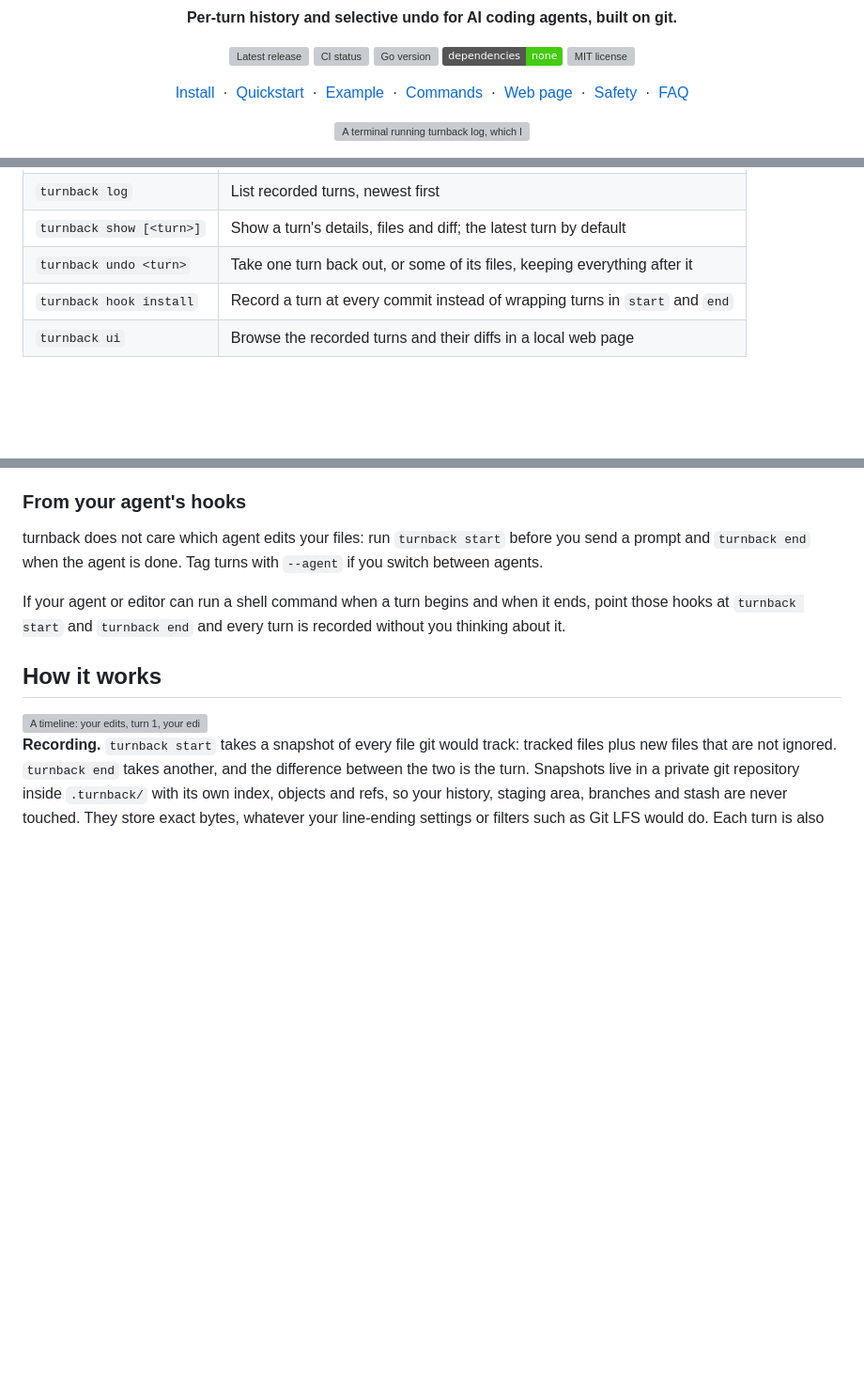
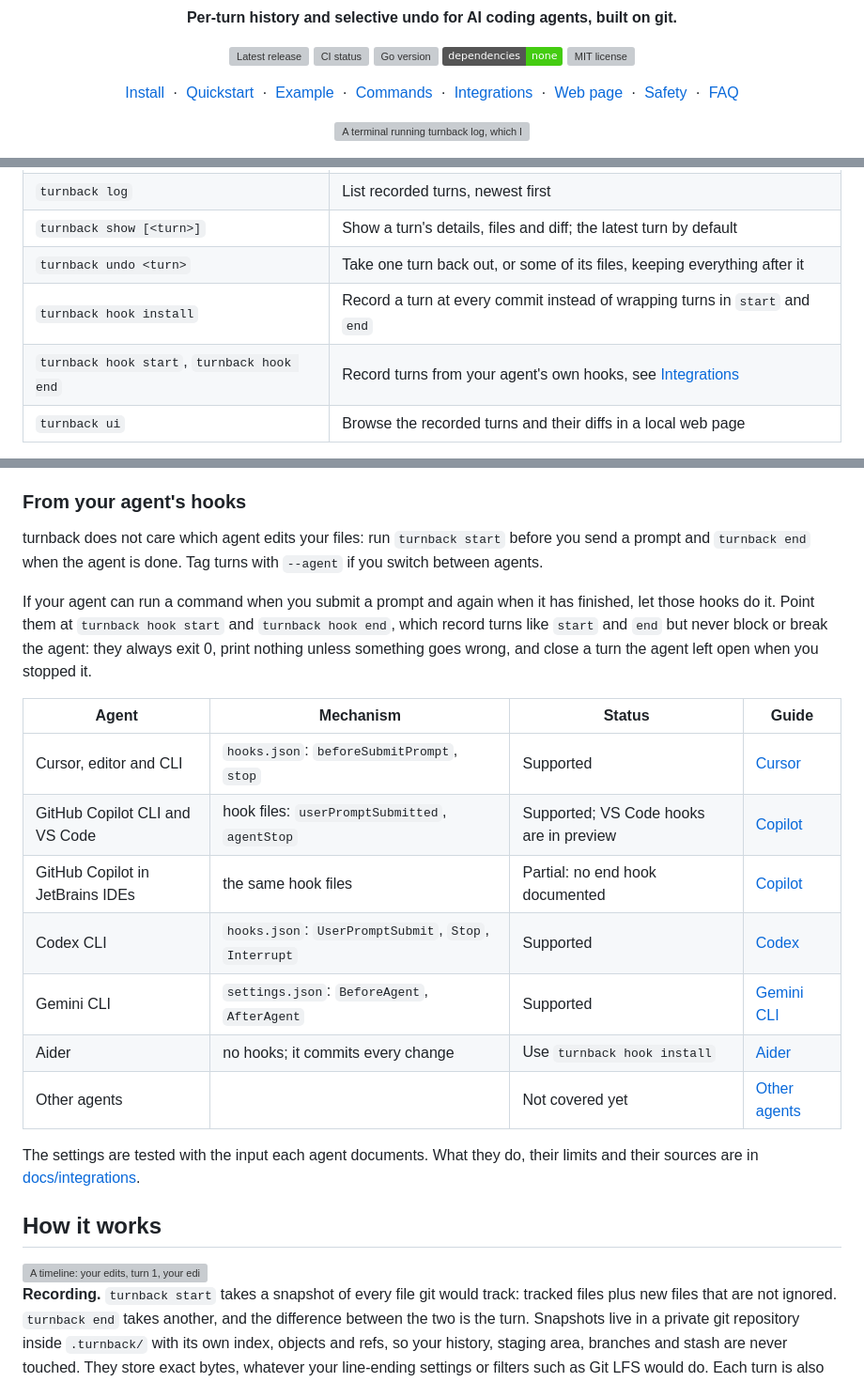
Before and after one commit to Waiivyy/turnback, a Markdown page: README.md, 3 parts joined by grey strips. Shown at 94% size. GitHub-like rendering; badges without logos; blank space fills up the shorter version; grey boxes are pictures that could not be loaded.

Commit message:
Add an integrations table to the README
The hooks section points to turnback hook start and hook end, and lists each agent with its hook mechanism, its status and its guide.

```diff
--- a/README.md
+++ b/README.md
@@ -21,6 +21,7 @@
   <a href="#quickstart">Quickstart</a> &nbsp;&middot;&nbsp;
   <a href="#example-session">Example</a> &nbsp;&middot;&nbsp;
   <a href="#commands">Commands</a> &nbsp;&middot;&nbsp;
+  <a href="#from-your-agents-hooks">Integrations</a> &nbsp;&middot;&nbsp;
   <a href="#browse-turns-in-your-browser">Web page</a> &nbsp;&middot;&nbsp;
   <a href="#safety">Safety</a> &nbsp;&middot;&nbsp;
   <a href="#faq">FAQ</a>
@@ -313,6 +314,7 @@ hint: Undo the later turns first, or leave the conflicting files out and undo th
 | `turnback show [<turn>]` | Show a turn's details, files and diff; the latest turn by default |
 | `turnback undo <turn>` | Take one turn back out, or some of its files, keeping everything after it |
 | `turnback hook install` | Record a turn at every commit instead of wrapping turns in `start` and `end` |
+| `turnback hook start`, `turnback hook end` | Record turns from your agent's own hooks, see [Integrations](#from-your-agents-hooks) |
 | `turnback ui` | Browse the recorded turns and their diffs in a local web page |
 
 `<turn>` is an id from `turnback log`, or `last`. `turnback help <command>`
@@ -449,9 +451,25 @@ turnback does not care which agent edits your files: run `turnback start`
 before you send a prompt and `turnback end` when the agent is done. Tag turns
 with `--agent` if you switch between agents.
 
-If your agent or editor can run a shell command when a turn begins and when it
-ends, point those hooks at `turnback start` and `turnback end` and every turn
-is recorded without you thinking about it.
+If your agent can run a command when you submit a prompt and again when it has
+finished, let those hooks do it. Point them at `turnback hook start` and
+`turnback hook end`, which record turns like `start` and `end` but never block
+or break the agent: they always exit 0, print nothing unless something goes
+wrong, and close a turn the agent left open when you stopped it.
+
+| Agent | Mechanism | Status | Guide |
+|---|---|---|---|
+| Cursor, editor and CLI | `hooks.json`: `beforeSubmitPrompt`, `stop` | Supported | [Cursor](docs/integrations/cursor.md) |
+| GitHub Copilot CLI and VS Code | hook files: `userPromptSubmitted`, `agentStop` | Supported; VS Code hooks are in preview | [Copilot](docs/integrations/copilot.md) |
+| GitHub Copilot in JetBrains IDEs | the same hook files | Partial: no end hook documented | [Copilot](docs/integrations/copilot.md#jetbrains-ides) |
+| Codex CLI | `hooks.json`: `UserPromptSubmit`, `Stop`, `Interrupt` | Supported | [Codex](docs/integrations/codex.md) |
+| Gemini CLI | `settings.json`: `BeforeAgent`, `AfterAgent` | Supported | [Gemini CLI](docs/integrations/gemini-cli.md) |
+| Aider | no hooks; it commits every change | Use `turnback hook install` | [Aider](docs/integrations/aider.md) |
+| Other agents | | Not covered yet | [Other agents](docs/integrations/README.md#other-agents) |
+
+The settings are tested with the input each agent documents. What they do,
+their limits and their sources are in
+[docs/integrations](docs/integrations/README.md).
 
 ## How it works
 
```
